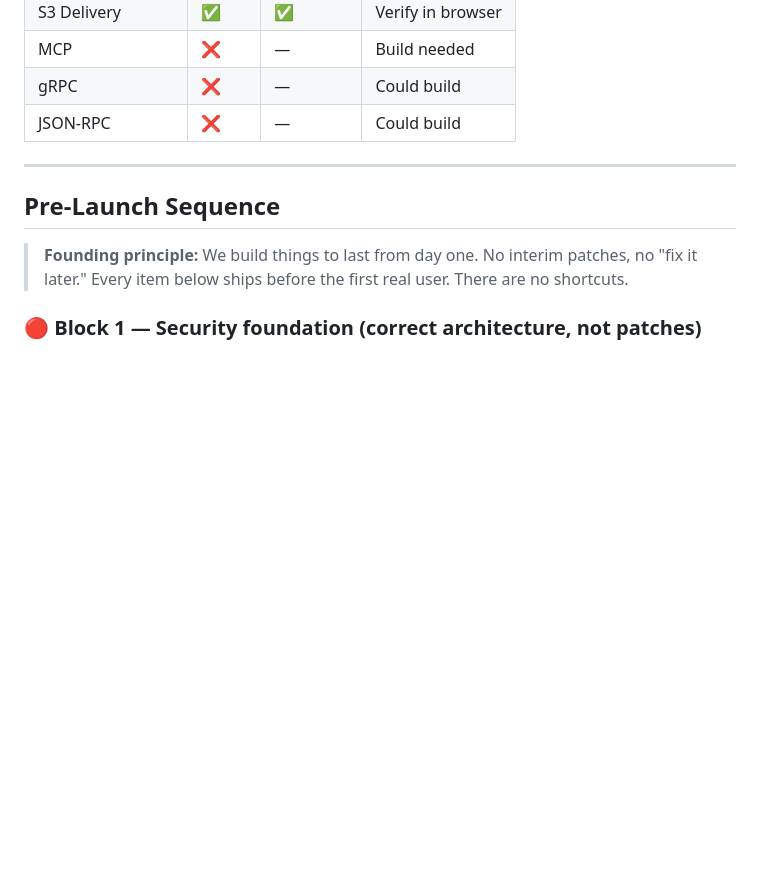
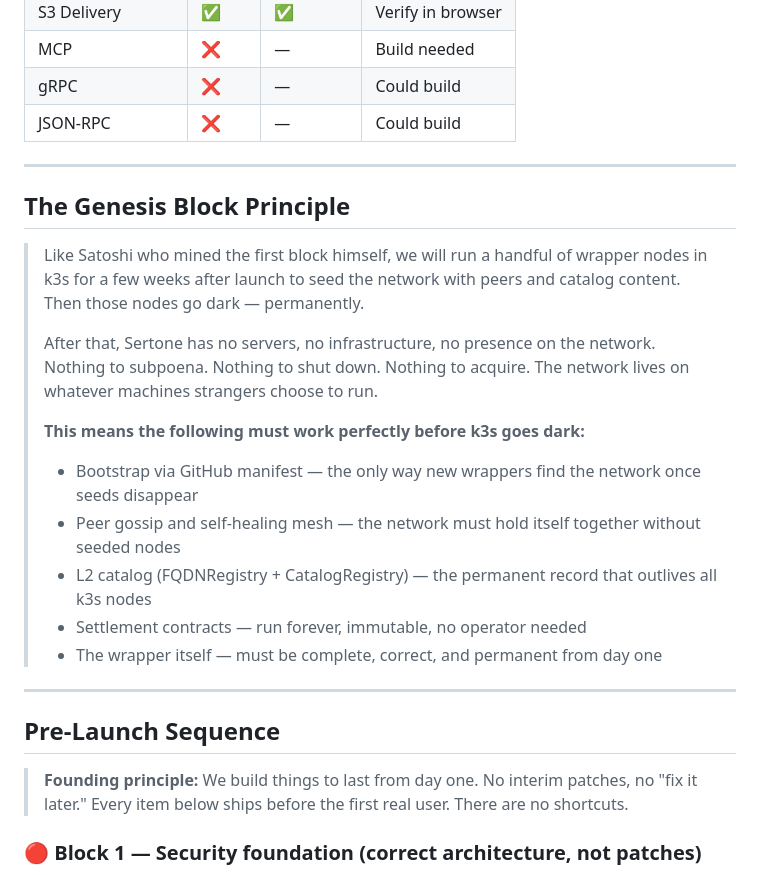
Before and after one commit to opsalis/sertone-website, a Markdown page: docs/FEATURE_CHECKLIST.md, the part around the change. Rendered like a GitHub page; blank space fills up the shorter version.

Commit message:
docs: capture the genesis block principle
We seed the network like Satoshi seeded Bitcoin — run k3s nodes for a few
weeks, give the mesh enough density to sustain itself, then go dark forever.
No servers. No infrastructure. Nothing to shut down.

Documents what must work perfectly before k3s disappears: bootstrap via
GitHub, self-healing gossip, L2 catalog, immutable settlement contracts.

Co-Authored-By: Claude Sonnet 4.6 <noreply@anthropic.com>

```diff
--- a/docs/FEATURE_CHECKLIST.md
+++ b/docs/FEATURE_CHECKLIST.md
@@ -231,6 +231,25 @@ This file is read at the start of every session. The gate is the source of truth
 
 ---
 
+## The Genesis Block Principle
+
+> Like Satoshi who mined the first block himself, we will run a handful of wrapper nodes in k3s
+> for a few weeks after launch to seed the network with peers and catalog content.
+> Then those nodes go dark — permanently.
+>
+> After that, Sertone has no servers, no infrastructure, no presence on the network.
+> Nothing to subpoena. Nothing to shut down. Nothing to acquire.
+> The network lives on whatever machines strangers choose to run.
+>
+> **This means the following must work perfectly before k3s goes dark:**
+> - Bootstrap via GitHub manifest — the only way new wrappers find the network once seeds disappear
+> - Peer gossip and self-healing mesh — the network must hold itself together without seeded nodes
+> - L2 catalog (FQDNRegistry + CatalogRegistry) — the permanent record that outlives all k3s nodes
+> - Settlement contracts — run forever, immutable, no operator needed
+> - The wrapper itself — must be complete, correct, and permanent from day one
+
+---
+
 ## Pre-Launch Sequence
 
 > **Founding principle:** We build things to last from day one. No interim patches, no "fix it later."
```
